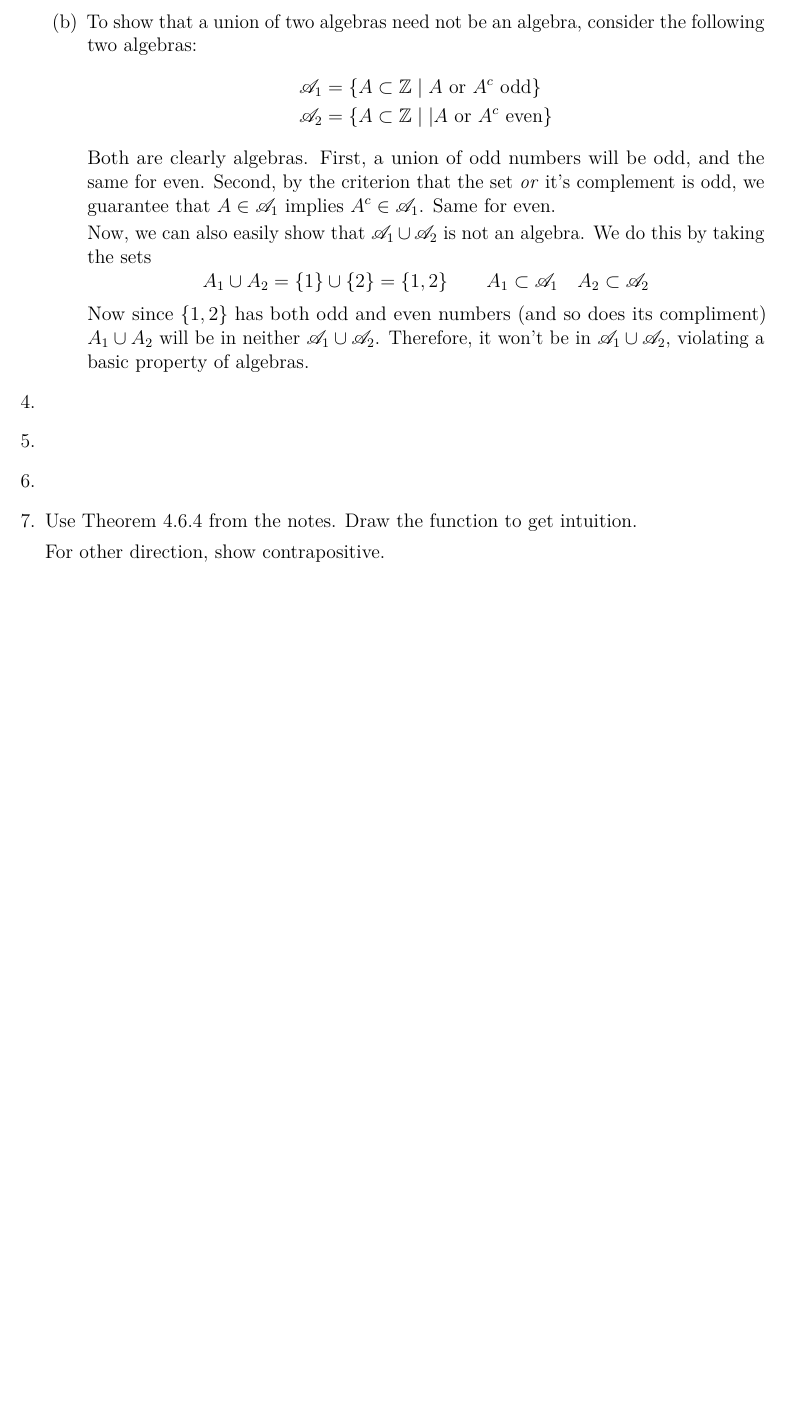
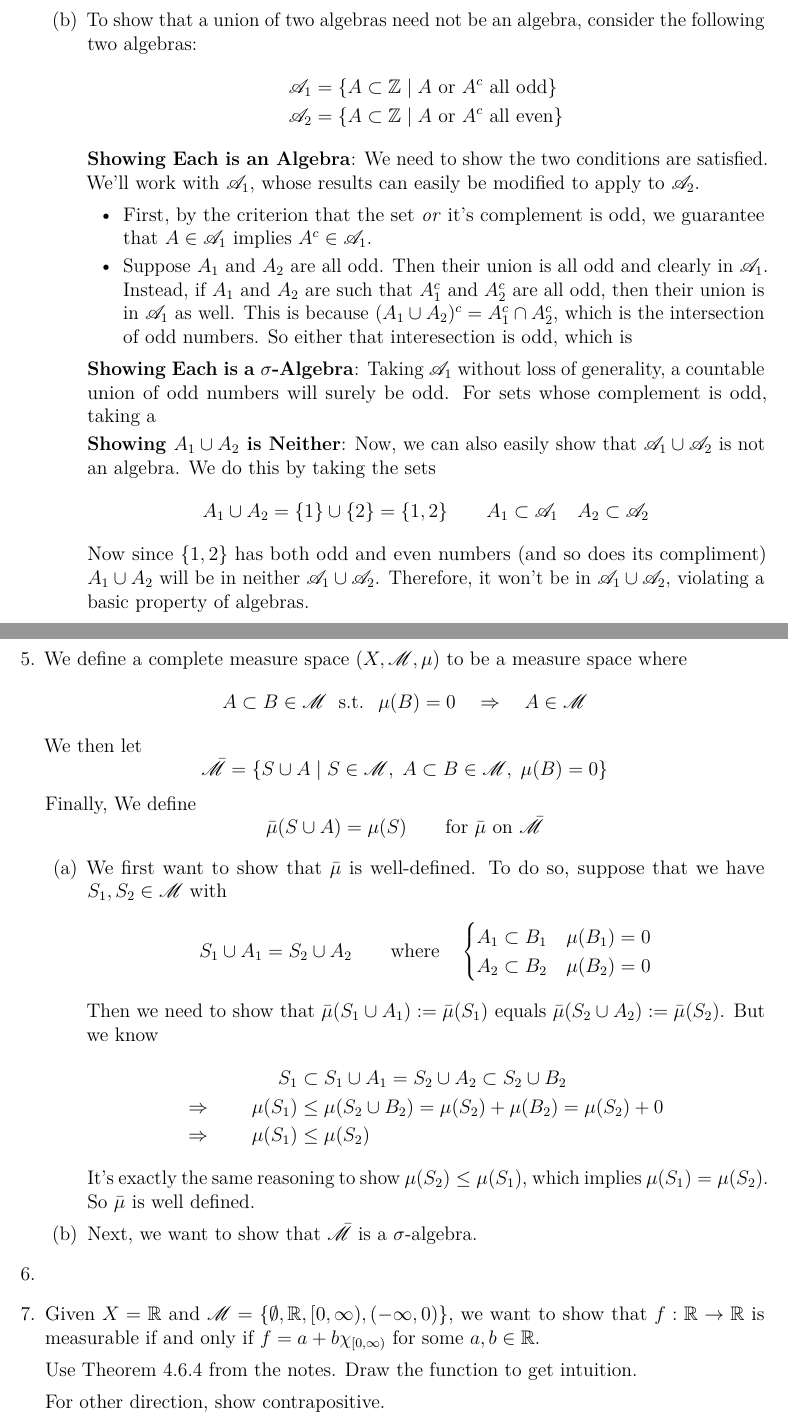
Before and after one commit to MattCocci/Notes, a LaTeX problem sheet (Mathematics/Analysis/Homework/HW4/HW4.tex): part of page 3 of 3 before the commit and two parts of pages 4 and 5 of 5 after it, the two joined at a grey line, cut so that both start at the same text, the shorter picture padded with empty space. Compiled offline with pdfLaTeX.

Commit message:
Updated notes for mistakes and clarification; added to hwk 4

```diff
--- a/Mathematics/Analysis/Homework/HW4/HW4.tex
+++ b/Mathematics/Analysis/Homework/HW4/HW4.tex
@@ -229,4 +235,3 @@ First, we show that this is an algebra. To do so, we need to show that the prope
 
 \end{itemize}
 
-\item To show that a union of two algebras need not be an algebra, consider the following two algebras:
@@ -233,25 +260,84 @@ First, we show that this is an algebra. To do so, we need to show that the prope
+\item For an example of two $\sigma$-algebras whose union is not a $\sigma$-algebra, consider $\mathscr{A}_1$ and $\mathscr{A}_2$ in part (b) of this problem. I'll construct them so that each is a $\sigma$-algebra, though their union is not even an algebra, disqualifying them from being a $\sigma$-algebra as well.
+
+\end{enumerate}
+
+\item
+To show that a union of two algebras need not be an algebra, consider the following two algebras:
 \begin{align*}
 \mathscr{A}_1 &= \{ A \subset \mathbb{Z} \; | \;
-        A \text{ or } A^c \text{ odd} \} \\
-    \mathscr{A}_2 &= \{ A \subset \mathbb{Z} \; | \;|
-        A \text{ or } A^c \text{ even} \}
+A \text{ or } A^c \text{ all odd} \} \\
+\mathscr{A}_2 &= \{ A \subset \mathbb{Z} \; | \;
+A \text{ or } A^c \text{ all even} \}
 \end{align*}
-Both are clearly algebras. First, a union of odd numbers will be odd, and the same for even. Second, by the criterion that the set \emph{or} it's complement is odd, we guarantee that $A\in\mathscr{A}_1$ implies $A^c\in\mathscr{A}_1$. Same for even.
+\textbf{Showing Each is an Algebra}: We need to show the two conditions are satisfied. We'll work with $\mathscr{A}_1$, whose results can easily be modified to apply to $\mathscr{A}_2$.
+\begin{itemize}
+    \item First, by the criterion that the set \emph{or} it's complement is odd, we guarantee that $A\in\mathscr{A}_1$ implies $A^c\in\mathscr{A}_1$.
 
-Now, we can also easily show that $\mathscr{A}_1 \cup \mathscr{A}_2$ is not an algebra. We do this by taking the sets
+    \item Suppose $A_1$ and $A_2$ are all odd. Then their union is all odd and clearly in $\mathscr{A}_1$. Instead, if $A_1$ and $A_2$ are such that $A_1^c$ and $A_2^c$ are all odd, then their union is in $\mathscr{A}_1$ as well. This is because $(A_1 \cup A_2)^c = A_1^c \cap A_2^c$, which is the intersection of odd numbers. So either that interesection is odd, which is
+\end{itemize}
+
+\textbf{Showing Each is a $\sigma$-Algebra}: Taking $\mathscr{A}_1$ without loss of generality, a countable union of odd numbers will surely be odd. For sets whose complement is odd, taking a
+
+\textbf{Showing $A_1\cup A_2$ is Neither}: Now, we can also easily show that $\mathscr{A}_1 \cup \mathscr{A}_2$ is not an algebra. We do this by taking the sets
 \[
 A_1 \cup A_2 = \{1\} \cup \{2\} = \{1,2\}
 \qquad A_1 \subset \mathscr{A}_1
 \quad A_2 \subset \mathscr{A}_2
 \]
 Now since $\{1,2\}$ has both odd and even numbers (and so does its compliment) $A_1 \cup A_2$ will be in neither $\mathscr{A}_1 \cup \mathscr{A}_2$. Therefore, it won't be in $\mathscr{A}_1 \cup \mathscr{A}_2$, violating a basic property of algebras.
+\end{enumerate}
+
+
+\newpage
+\item We define a complete measure space $(X,\mathscr{M}, \mu)$ to be a measure space where
+\[
+    A\subset B\in\mathscr{M} \; \text{ s.t. }\;\mu(B)=0
+    \quad\Rightarrow\quad A\in\mathscr{M}
+\]
+We then let
+\[
+    \bar{\mathscr{M}} = \left\{ S\cup A \; | \;
+        S\in\mathscr{M}, \; A\subset B\in\mathscr{M}, \;
+        \mu(B)=0
+    \right\}
+\]
+Finally, We define
+\[
+    \bar{\mu}(S\cup A) = \mu(S)  \qquad
+    \text{for $\bar{\mu}$ on $\bar{\mathscr{M}}$}
+\]
+\begin{enumerate}
+\item We first want to show that $\bar{\mu}$ is well-defined. To do so, suppose that we have $S_1, S_2\in\mathscr{M}$ with
+\[
+    S_1 \cup A_1 = S_2 \cup A_2
+    \qquad \text{where} \quad
+    \begin{cases}
+    A_1 \subset B_1 &\mu(B_1) = 0\\ A_2 \subset B_2 &\mu(B_2) = 0
+    \end{cases}
+\]
+Then we need to show that $\bar{\mu}(S_1\cup A_1):=\bar{\mu}(S_1)$ equals $\bar{\mu}(S_2\cup A_2):=\bar{\mu}(S_2)$. But we know
+\begin{align*}
+    S_1 &\subset S_1 \cup A_1 = S_2 \cup A_2 \subset
+        S_2 \cup B_2 \\
+    \Rightarrow \qquad
+    \mu(S_1) &\leq
+        \mu(S_2 \cup B_2) = \mu(S_2) + \mu(B_2) =
+        \mu(S_2) + 0 \\
+    \Rightarrow \qquad
+        \mu(S_1) &\leq
+        \mu(S_2)
+\end{align*}
+It's exactly the same reasoning to show $\mu(S_2) \leq \mu(S_1)$, which implies $\mu(S_1) = \mu(S_2)$. So $\bar{\mu}$ is well defined.
+
+\item Next, we want to show that $\bar{\mathscr{M}}$ is a $\sigma$-algebra.
 
 \end{enumerate}
 
+
 \item
-\item
-\item
-\item Use Theorem 4.6.4 from the notes. Draw the function to get intuition.
+\item Given $X=\mathbb{R}$ and $\mathscr{M} = \{\emptyset, \mathbb{R}, [0,\infty), (-\infty,0)\}$, we want to show that $f:\mathbb{R}\rightarrow\mathbb{R}$ is measurable if and only if $f=a+b\chi_{[0,\infty)}$ for some $a,b\in\mathbb{R}$.
+
+    Use Theorem 4.6.4 from the notes. Draw the function to get intuition.
 
 For other direction, show contrapositive.
 
```
Also changed, not shown: Mathematics/Analysis/Analysis.tex (+8 -8 lines), Mathematics/Analysis/Homework/HW4/HW4.tex (48 more changed lines). Lines whose indentation alone changed are shown as unchanged.
